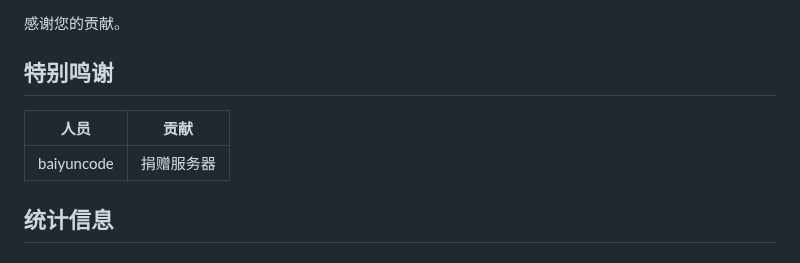
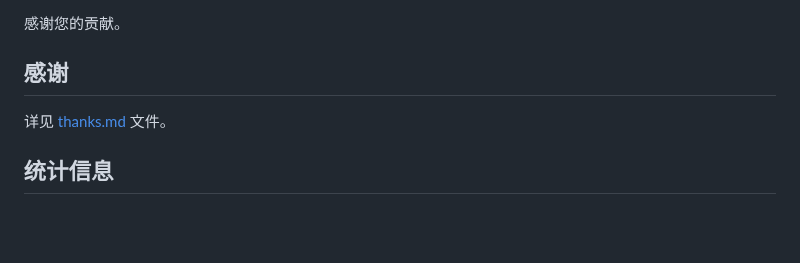
Before and after one commit to teaSummer/MCiSEE, a Markdown page: README.md, the part around the change. GitHub-like rendering; blank space fills up the shorter version.

```diff
--- a/README.md
+++ b/README.md
@@ -151,11 +151,9 @@
 
 感谢您的贡献。
 
-## 特别鸣谢
+## 感谢
 
-| 人员         | 贡献    |
-|------------|-------|
-| baiyuncode | 捐赠服务器 |
+详见 [thanks.md](thanks.md) 文件。
 
 ## 统计信息
 
```
Also changed, not shown: thanks.md (added, +45 -0 lines).
